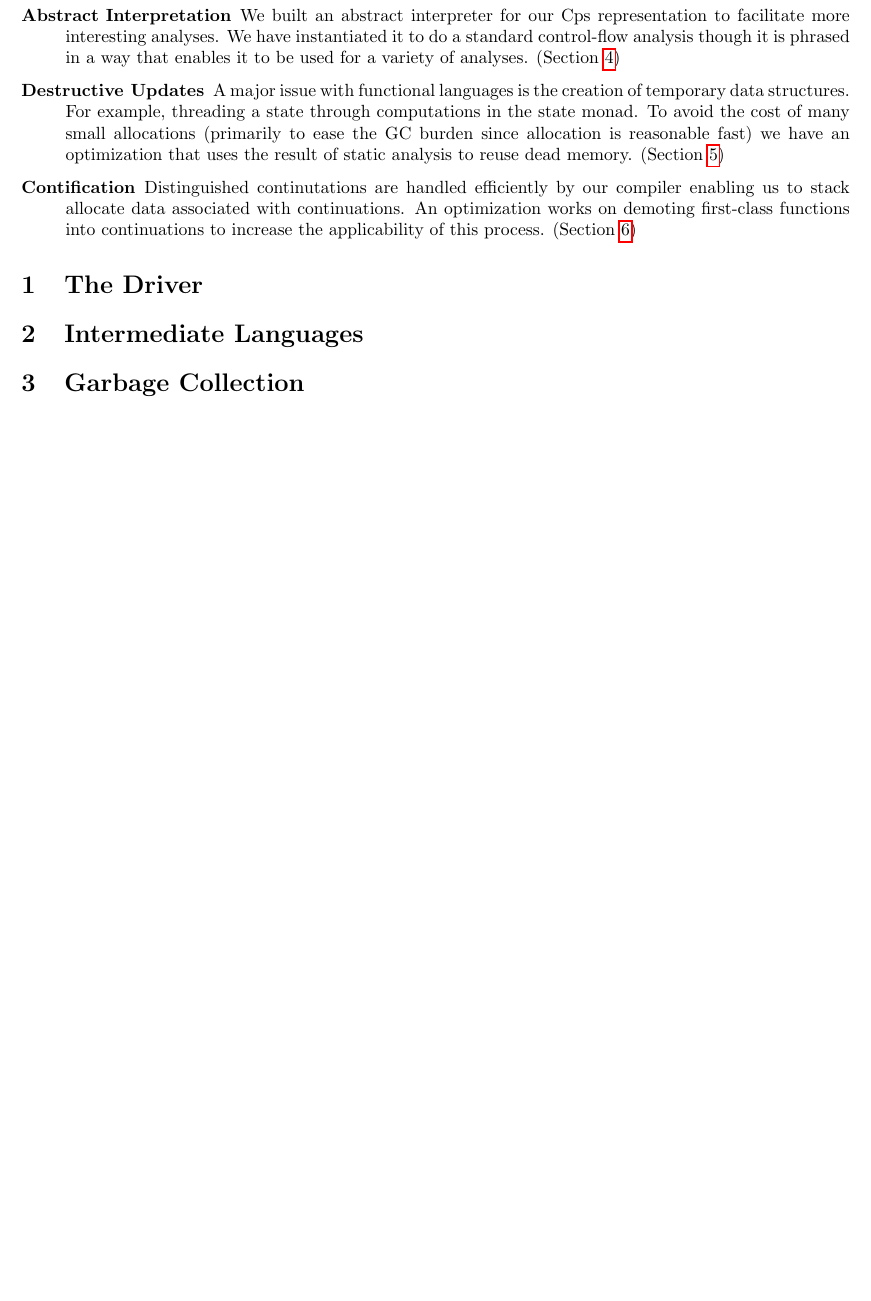
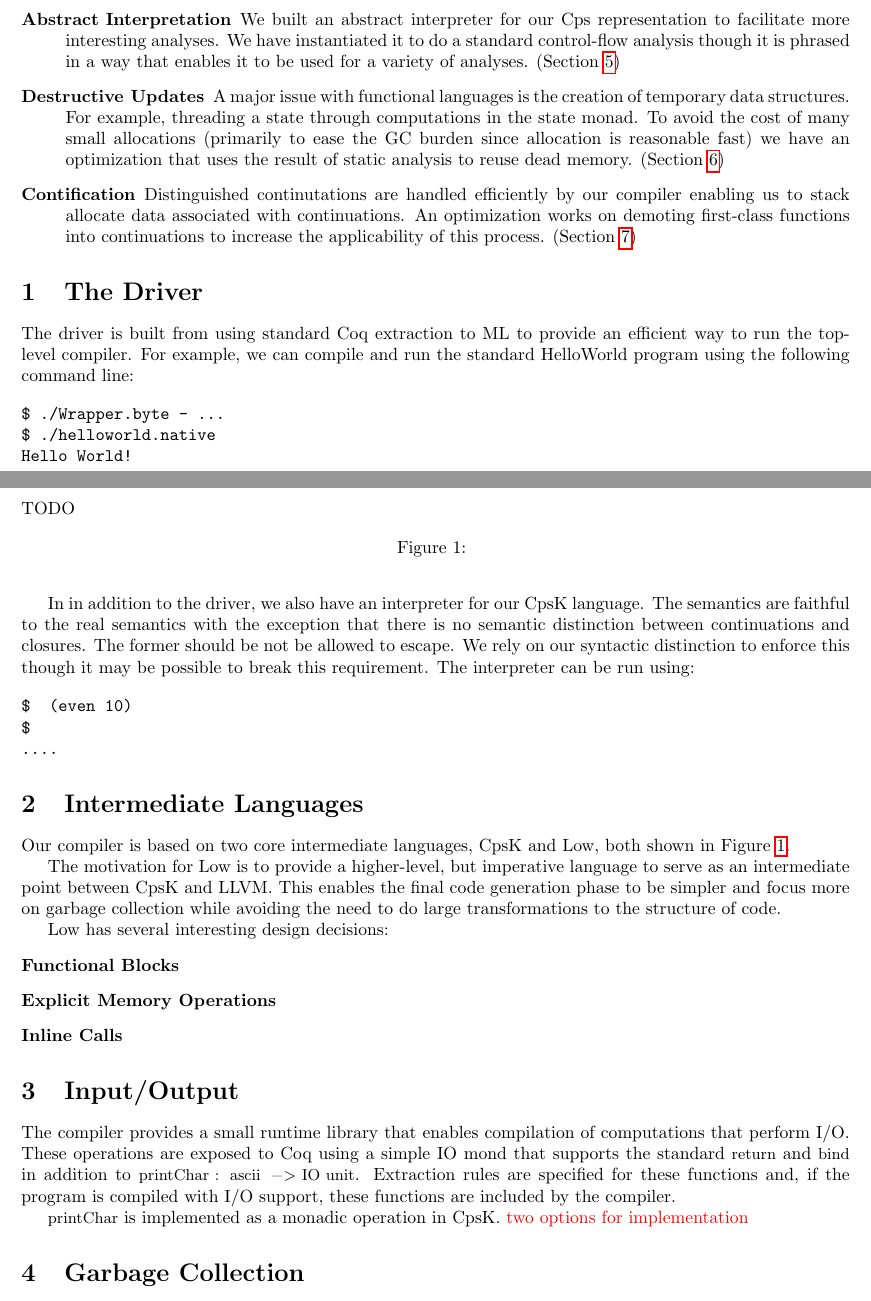
Before and after one commit to coq-ext-lib/coq-compile, a LaTeX document (docs/proposal/compiler.tex): part of page 1 of 4 before the commit and two parts of pages 1 and 2 of 5 after it, the two joined at a grey line, cut so that both start at the same text, the shorter picture padded with empty space. Compiled offline with pdfLaTeX.

Commit message:
working on the report.

```diff
--- a/docs/proposal/compiler.tex
+++ b/docs/proposal/compiler.tex
@@ -3,11 +3,14 @@
 \usepackage{listings}
 \usepackage{fullpage}
 \usepackage{hyperref}
+\usepackage{color}
 
 \lstset{mathescape=true,basicstyle=\small,frame=lines}
 
 \title{cs252r: coq compilation \& runtime}
 \author{Daniel Huang \and Gregory Malecha \and Scott Moore}
+
+\newcommand{\todo}[1]{\textcolor{red}{#1}}
 
 \begin{document}
 
@@ -35,8 +38,50 @@ Distinguished continutations are handled efficiently by our compiler enabling us
 \section{The Driver}
 \label{sec:driver}
 
+The driver is built from using standard Coq extraction to ML to provide an efficient way to run the top-level compiler. For example, we can compile and run the standard HelloWorld program using the following command line:
+
+\begin{verbatim}
+$ ./Wrapper.byte - ...
+$ ./helloworld.native
+Hello World!
+\end{verbatim}
+
+In in addition to the driver, we also have an interpreter for our CpsK language. The semantics are faithful to the real semantics with the exception that there is no semantic distinction between continuations and closures. The former should be not be allowed to escape. We rely on our syntactic distinction to enforce this though it may be possible to break this requirement. The interpreter can be run using:
+
+\begin{verbatim}
+$  (even 10)
+$
+....
+\end{verbatim}
+
 \section{Intermediate Languages}
 \label{sec:il}
+
+Our compiler is based on two core intermediate languages, CpsK and Low, both shown in Figure~\ref{fig:cpsk-low}.
+\begin{figure}
+
+TODO
+
+\caption{}
+\label{fig:cpsk-low}
+\end{figure}
+
+The motivation for Low is to provide a higher-level, but imperative language to serve as an intermediate point between CpsK and LLVM. This enables the final code generation phase to be simpler and focus more on garbage collection while avoiding the need to do large transformations to the structure of code.
+
+Low has several interesting design decisions:
+\begin{description}
+\item[Functional Blocks]
+\item[Explicit Memory Operations]
+\item[Inline Calls]
+\end{description}
+
+\section{Input/Output}
+\label{sec:io}
+
+The compiler provides a small runtime library that enables compilation of computations that perform I/O. These operations are exposed to Coq using a simple IO mond that supports the standard \lstinline!return! and \lstinline!bind! in addition to \lstinline!printChar : ascii -> IO unit!. Extraction rules are specified for these functions and, if the program is compiled with I/O support, these functions are included by the compiler.
+
+\lstinline!printChar! is implemented as a monadic operation in CpsK. \todo{two options for implementation}
+
 
 \section{Garbage Collection}
 \label{sec:gc}
```
Also changed, not shown: docs/proposal/compiler.tex (2 more changed lines).
